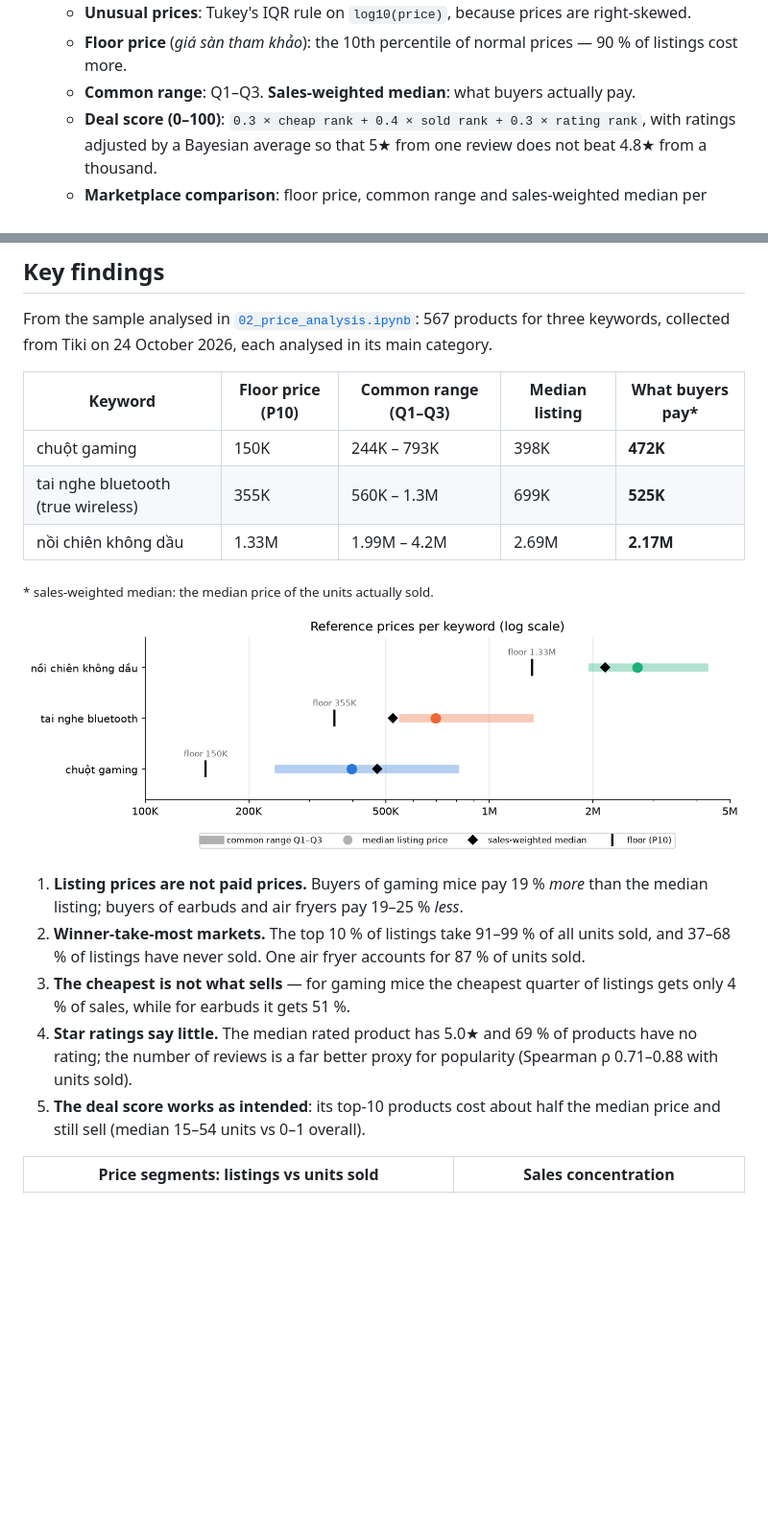
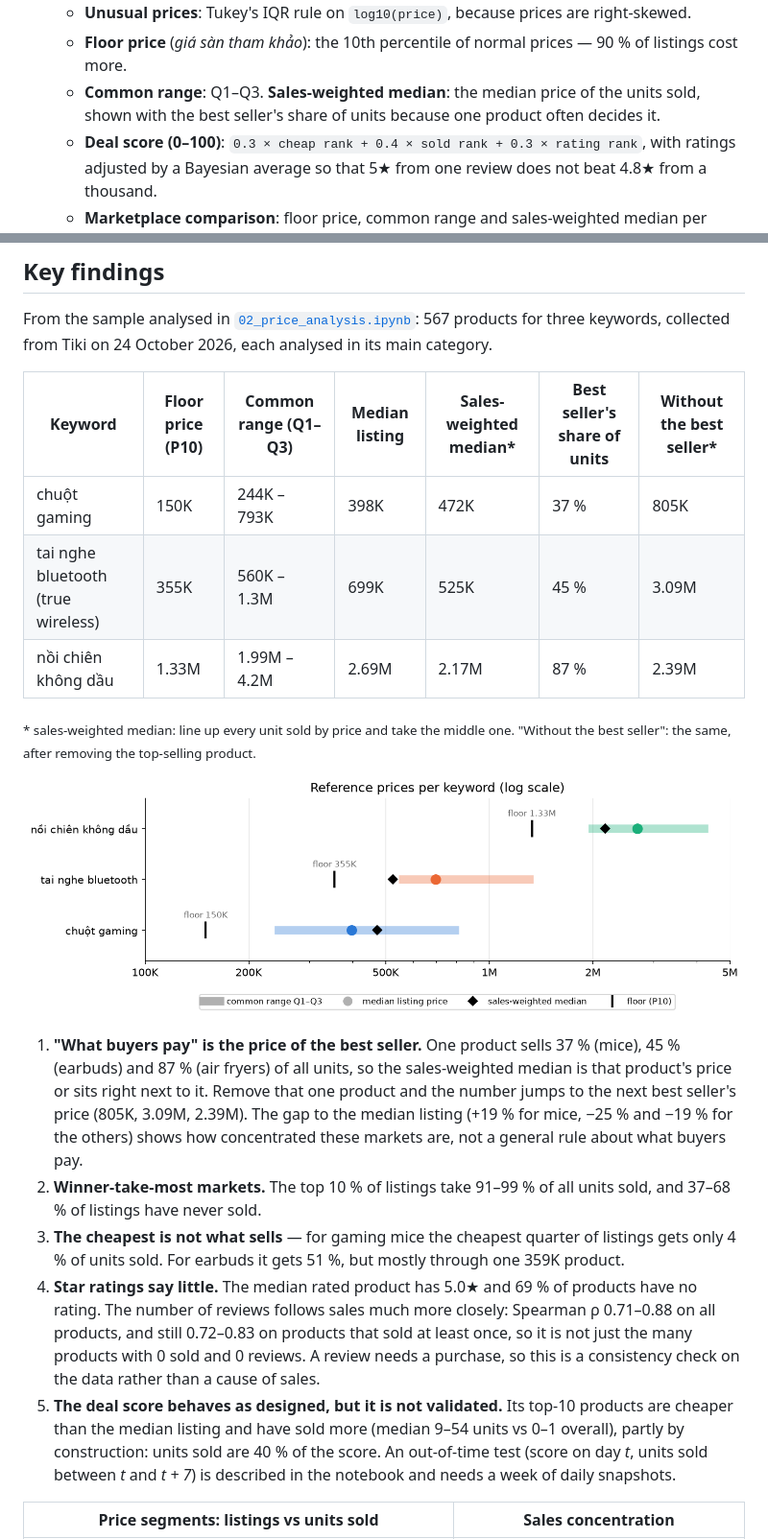
Before and after one commit to NamAnh-dev/Web-Crawler-for-E-commerce-Prices, a Markdown page: README.md, 2 parts joined by grey strips. Shown at 96% size. GitHub-like rendering; blank space fills up the shorter version.

Commit message:
Update README findings from notebook 02
Key findings now match the notebook: best seller's share and the
weighted median without it, both Spearman ranges (all products and
sold > 0), the deal score described as designed but not validated, and
the updated top-10 numbers (median 9-54 units).

```diff
--- a/README.md
+++ b/README.md
@@ -42,7 +42,7 @@ flowchart LR
 3. **Analyse** — inside each category (so mouse pads never pull down the price of gaming mice):
    - **Unusual prices**: Tukey's IQR rule on `log10(price)`, because prices are right-skewed.
    - **Floor price** (*giá sàn tham khảo*): the 10th percentile of normal prices — 90 % of listings cost more.
-   - **Common range**: Q1–Q3. **Sales-weighted median**: what buyers actually pay.
+   - **Common range**: Q1–Q3. **Sales-weighted median**: the median price of the units sold, shown with the best seller's share of units because one product often decides it.
    - **Deal score (0–100)**: `0.3 × cheap rank + 0.4 × sold rank + 0.3 × rating rank`, with ratings adjusted by a Bayesian average so that 5★ from one review does not beat 4.8★ from a thousand.
    - **Marketplace comparison**: floor price, common range and sales-weighted median per marketplace, on one price line.
    - **Price history** (from the daily snapshots): the *like-for-like* price change of products present in every snapshot — the market median can move just because the product mix changed — and units actually sold between two snapshots (`sold` is cumulative).
@@ -52,21 +52,21 @@ flowchart LR
 
 From the sample analysed in [`02_price_analysis.ipynb`](notebooks/02_price_analysis.ipynb): 567 products for three keywords, collected from Tiki on 24 October 2026, each analysed in its main category.
 
-| Keyword | Floor price (P10) | Common range (Q1–Q3) | Median listing | What buyers pay* |
-|---|---|---|---|---|
-| chuột gaming | 150K | 244K – 793K | 398K | **472K** |
-| tai nghe bluetooth (true wireless) | 355K | 560K – 1.3M | 699K | **525K** |
-| nồi chiên không dầu | 1.33M | 1.99M – 4.2M | 2.69M | **2.17M** |
+| Keyword | Floor price (P10) | Common range (Q1–Q3) | Median listing | Sales-weighted median* | Best seller's share of units | Without the best seller* |
+|---|---|---|---|---|---|---|
+| chuột gaming | 150K | 244K – 793K | 398K | 472K | 37 % | 805K |
+| tai nghe bluetooth (true wireless) | 355K | 560K – 1.3M | 699K | 525K | 45 % | 3.09M |
+| nồi chiên không dầu | 1.33M | 1.99M – 4.2M | 2.69M | 2.17M | 87 % | 2.39M |
 
-<sub>* sales-weighted median: the median price of the units actually sold.</sub>
+<sub>* sales-weighted median: line up every unit sold by price and take the middle one. "Without the best seller": the same, after removing the top-selling product.</sub>
 
 ![Reference prices](docs/figures/reference_prices.png)
 
-1. **Listing prices are not paid prices.** Buyers of gaming mice pay 19 % *more* than the median listing; buyers of earbuds and air fryers pay 19–25 % *less*.
-2. **Winner-take-most markets.** The top 10 % of listings take 91–99 % of all units sold, and 37–68 % of listings have never sold. One air fryer accounts for 87 % of units sold.
-3. **The cheapest is not what sells** — for gaming mice the cheapest quarter of listings gets only 4 % of sales, while for earbuds it gets 51 %.
-4. **Star ratings say little.** The median rated product has 5.0★ and 69 % of products have no rating; the number of reviews is a far better proxy for popularity (Spearman ρ 0.71–0.88 with units sold).
-5. **The deal score works as intended**: its top-10 products cost about half the median price and still sell (median 15–54 units vs 0–1 overall).
+1. **"What buyers pay" is the price of the best seller.** One product sells 37 % (mice), 45 % (earbuds) and 87 % (air fryers) of all units, so the sales-weighted median is that product's price or sits right next to it. Remove that one product and the number jumps to the next best seller's price (805K, 3.09M, 2.39M). The gap to the median listing (+19 % for mice, −25 % and −19 % for the others) shows how concentrated these markets are, not a general rule about what buyers pay.
+2. **Winner-take-most markets.** The top 10 % of listings take 91–99 % of all units sold, and 37–68 % of listings have never sold.
+3. **The cheapest is not what sells** — for gaming mice the cheapest quarter of listings gets only 4 % of units sold. For earbuds it gets 51 %, but mostly through one 359K product.
+4. **Star ratings say little.** The median rated product has 5.0★ and 69 % of products have no rating. The number of reviews follows sales much more closely: Spearman ρ 0.71–0.88 on all products, and still 0.72–0.83 on products that sold at least once, so it is not just the many products with 0 sold and 0 reviews. A review needs a purchase, so this is a consistency check on the data rather than a cause of sales.
+5. **The deal score behaves as designed, but it is not validated.** Its top-10 products are cheaper than the median listing and have sold more (median 9–54 units vs 0–1 overall), partly by construction: units sold are 40 % of the score. An out-of-time test (score on day *t*, units sold between *t* and *t + 7*) is described in the notebook and needs a week of daily snapshots.
 
 | Price segments: listings vs units sold | Sales concentration |
 |---|---|
```
